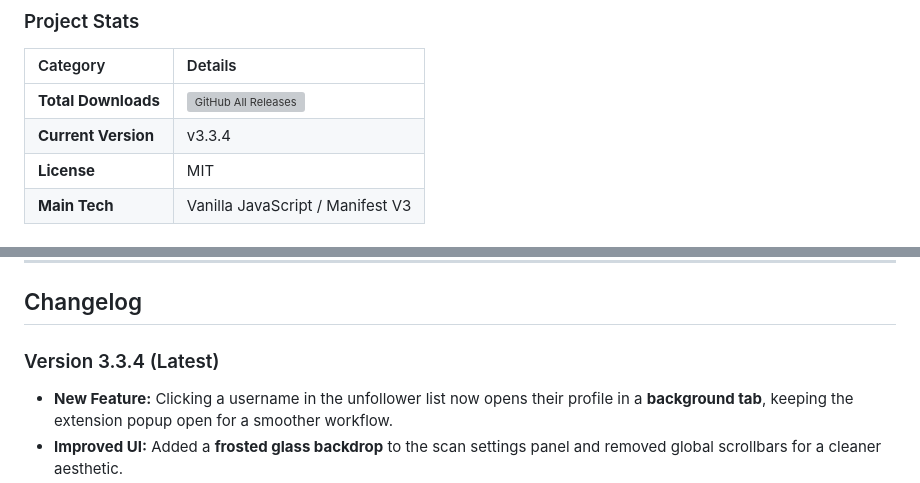
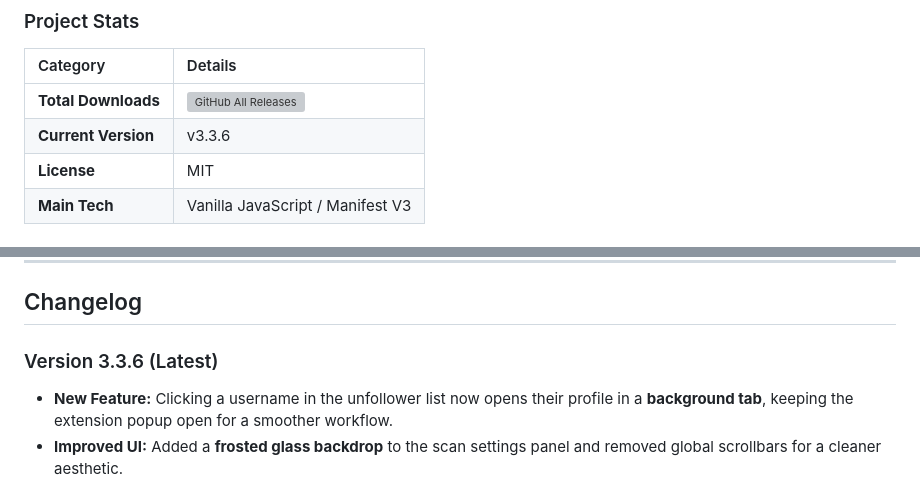
Before and after one commit to Wek1d/WeXProfile-Downloader, a Markdown page: README.md, 2 parts joined by grey strips. GitHub-like rendering; grey boxes are pictures that could not be loaded.

```diff
--- a/README.md
+++ b/README.md
@@ -43,7 +43,7 @@ It allows you to view and download HD profile photos, analyze user statistics, a
 | Category | Details |
 | :--- | :--- |
 | **Total Downloads** | ![GitHub All Releases](https://img.shields.io/github/downloads/Wek1d/WeXProfile-Downloader/total?style=flat-square&color=blue) |
-| **Current Version** | v3.3.4 |
+| **Current Version** | v3.3.6 |
 | **License** | MIT |
 | **Main Tech** | Vanilla JavaScript / Manifest V3 |
 
@@ -98,7 +98,7 @@ It allows you to view and download HD profile photos, analyze user statistics, a
 
 ## Changelog
 
-### Version 3.3.4 (Latest)
+### Version 3.3.6 (Latest)
 - **New Feature:** Clicking a username in the unfollower list now opens their profile in a **background tab**, keeping the extension popup open for a smoother workflow.
 - **Improved UI:** Added a **frosted glass backdrop** to the scan settings panel and removed global scrollbars for a cleaner aesthetic.
 - **Improved UI:** The progress bar now dynamically follows the active color theme.
```
